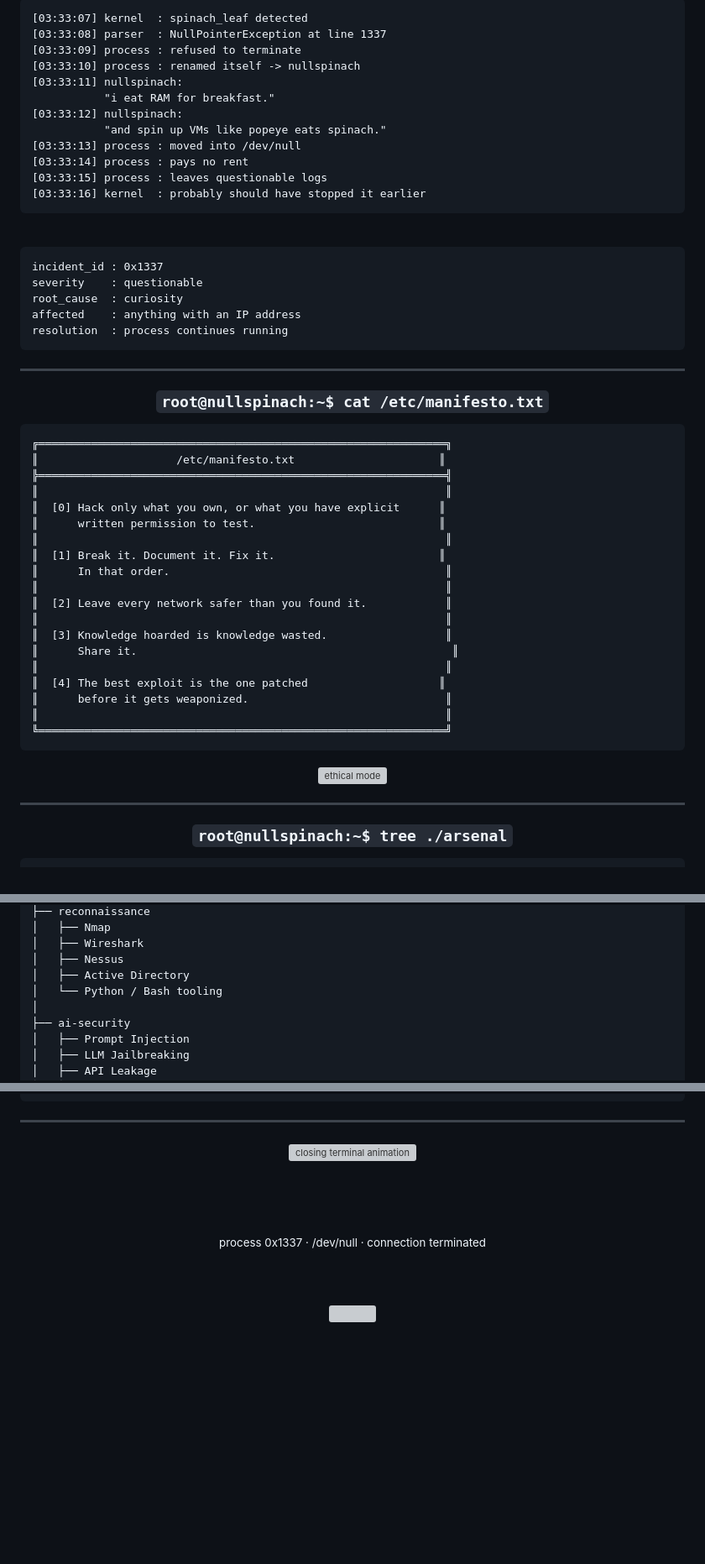
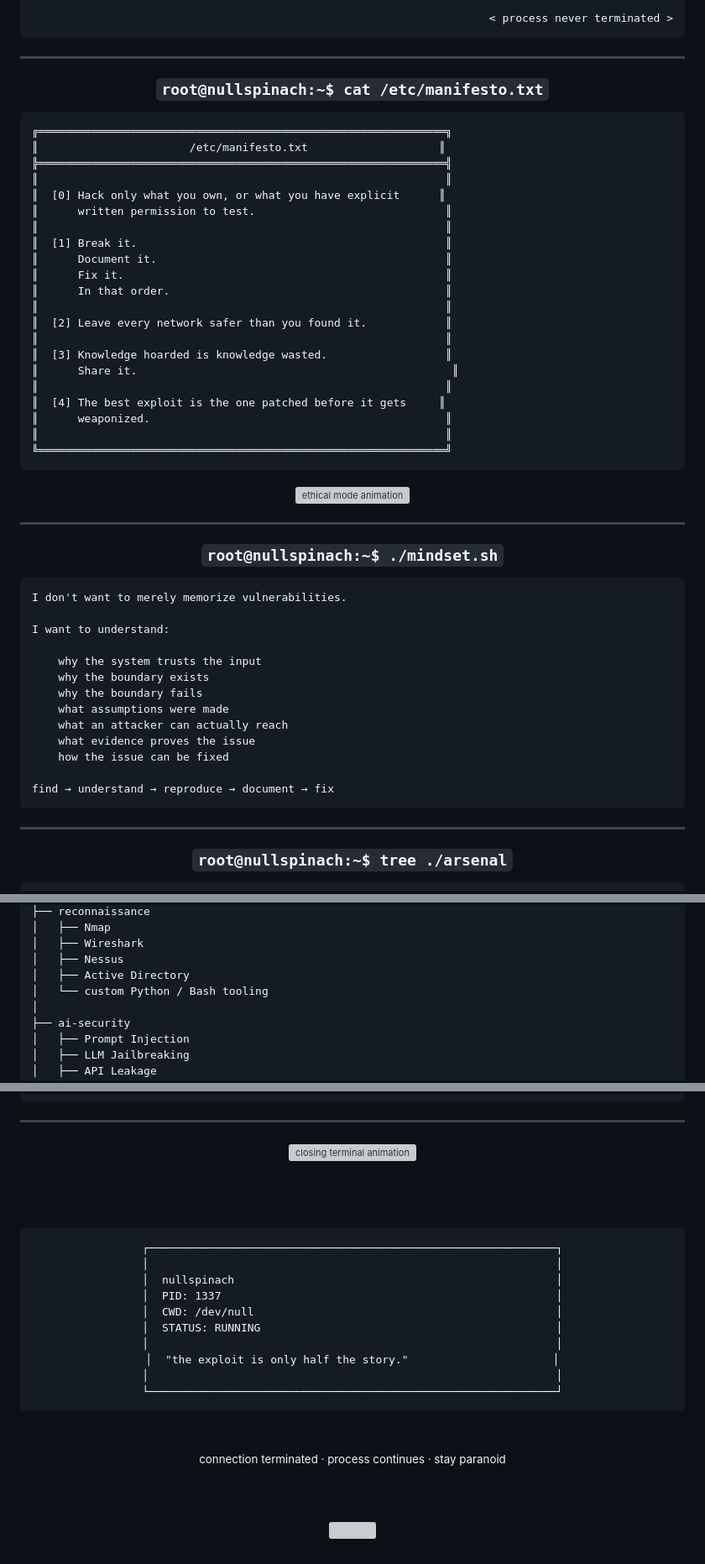
Before and after one commit to nullspinach/nullspinach, a Markdown page: README.md, 3 parts joined by grey strips. Shown at 84% size. Drawn GitHub-style; folded sections open; blank space fills up the shorter version; grey boxes are pictures that could not be loaded.

````diff
--- a/README.md
+++ b/README.md
@@ -112,30 +181,9 @@ alt="system status animation"
 
 ```text
-[03:33:07] kernel  : spinach_leaf detected
-[03:33:08] parser  : NullPointerException at line 1337
-[03:33:09] process : refused to terminate
-[03:33:10] process : renamed itself -> nullspinach
-[03:33:11] nullspinach:
-           "i eat RAM for breakfast."
-[03:33:12] nullspinach:
-           "and spin up VMs like popeye eats spinach."
-[03:33:13] process : moved into /dev/null
-[03:33:14] process : pays no rent
-[03:33:15] process : leaves questionable logs
-[03:33:16] kernel  : probably should have stopped it earlier
+< process never terminated >
 ```
 
-<br>
-
-```text
-incident_id : 0x1337
-severity    : questionable
-root_cause  : curiosity
-affected    : anything with an IP address
-resolution  : process continues running
-```
-
-</details>
+</div>
 
 ---
 
@@ -147,13 +195,15 @@ resolution  : process continues running
 
 ```text
 ╔══════════════════════════════════════════════════════════════╗
-║                     /etc/manifesto.txt                      ║
+║                       /etc/manifesto.txt                    ║
 ╠══════════════════════════════════════════════════════════════╣
 ║                                                              ║
 ║  [0] Hack only what you own, or what you have explicit      ║
-║      written permission to test.                            ║
+║      written permission to test.                             ║
 ║                                                              ║
-║  [1] Break it. Document it. Fix it.                         ║
+║  [1] Break it.                                               ║
+║      Document it.                                            ║
+║      Fix it.                                                 ║
 ║      In that order.                                          ║
 ║                                                              ║
 ║  [2] Leave every network safer than you found it.            ║
@@ -161,8 +211,8 @@ resolution  : process continues running
 ║  [3] Knowledge hoarded is knowledge wasted.                  ║
 ║      Share it.                                                ║
 ║                                                              ║
-║  [4] The best exploit is the one patched                    ║
-║      before it gets weaponized.                              ║
+║  [4] The best exploit is the one patched before it gets     ║
+║      weaponized.                                             ║
 ║                                                              ║
 ╚══════════════════════════════════════════════════════════════╝
 ```
@@ -170,11 +220,35 @@ resolution  : process continues running
 <div align="center">
 
 <img
-src="https://readme-typing-svg.demolab.com?font=Fira+Code&size=13&duration=1400&pause=700&color=00FF41&center=true&vCenter=true&width=400&height=30&lines=%5Bethical+mode%3A+ENABLED%5D"
-alt="ethical mode"
+src="https://readme-typing-svg.demolab.com?font=Fira+Code&weight=600&size=13&duration=1300&pause=800&color=00FF41&center=true&vCenter=true&repeat=true&width=420&height=32&lines=%5Bethical+mode%5D+%3D+ENABLED;%5Bethical+mode%5D+%3D+ENABLED;%5Bethical+mode%5D+do+not+break+production"
+alt="ethical mode animation"
 />
 
 </div>
+
+---
+
+<div align="center">
+
+### `root@nullspinach:~$ ./mindset.sh`
+
+</div>
+
+```text
+I don't want to merely memorize vulnerabilities.
+
+I want to understand:
+
+    why the system trusts the input
+    why the boundary exists
+    why the boundary fails
+    what assumptions were made
+    what an attacker can actually reach
+    what evidence proves the issue
+    how the issue can be fixed
+
+find → understand → reproduce → document → fix
+```
 
 ---
 
@@ -199,7 +273,7 @@ alt="ethical mode"
 │   ├── Wireshark
 │   ├── Nessus
 │   ├── Active Directory
-│   └── Python / Bash tooling
+│   └── custom Python / Bash tooling
 │
 ├── ai-security
 │   ├── Prompt Injection
@@ -469,20 +516,35 @@ Stay paranoid. 🥬
 <div align="center">
 
 <img
-src="https://readme-typing-svg.demolab.com?font=Fira+Code&weight=600&size=15&duration=1200&pause=850&color=00FF41&center=true&vCenter=true&repeat=true&width=650&height=42&lines=%5B0x00%5D+find+the+bug;%5B0x01%5D+prove+the+bug;%5B0x02%5D+document+the+bug;%5B0x03%5D+patch+the+bug;%5B0x04%5D+move+on"
+src="https://readme-typing-svg.demolab.com?font=Fira+Code&weight=600&size=15&duration=1150&pause=850&color=00FF41&center=true&vCenter=true&repeat=true&width=680&height=48&lines=%5B0x00%5D+find+the+bug;%5B0x01%5D+prove+the+bug;%5B0x02%5D+document+the+bug;%5B0x03%5D+fix+the+bug;%5B0x04%5D+learn+why+it+worked;%5B0x05%5D+move+on"
 alt="closing terminal animation"
 />
 
 <br><br>
 
+```text
+┌──────────────────────────────────────────────────────────────┐
+│                                                              │
+│  nullspinach                                                 │
+│  PID: 1337                                                   │
+│  CWD: /dev/null                                              │
+│  STATUS: RUNNING                                             │
+│                                                              │
+│  "the exploit is only half the story."                      │
+│                                                              │
+└──────────────────────────────────────────────────────────────┘
+```
+
+<br>
+
 <sub>
-process 0x1337 · /dev/null · connection terminated
+connection terminated · process continues · stay paranoid
 </sub>
 
 <br><br>
 
 <img
-src="https://capsule-render.vercel.app/api?type=waving&color=0:00FF41,35:003b1f,70:0d1117,100:05070a&height=135&section=footer&animation=fadeIn"
+src="https://capsule-render.vercel.app/api?type=waving&color=0:00FF41,30:003b1f,70:0d1117,100:020304&height=140&section=footer&animation=fadeIn"
 width="100%"
 alt=""
 />
````
Also changed, not shown: other parts of README.md (+201 -159 lines).
